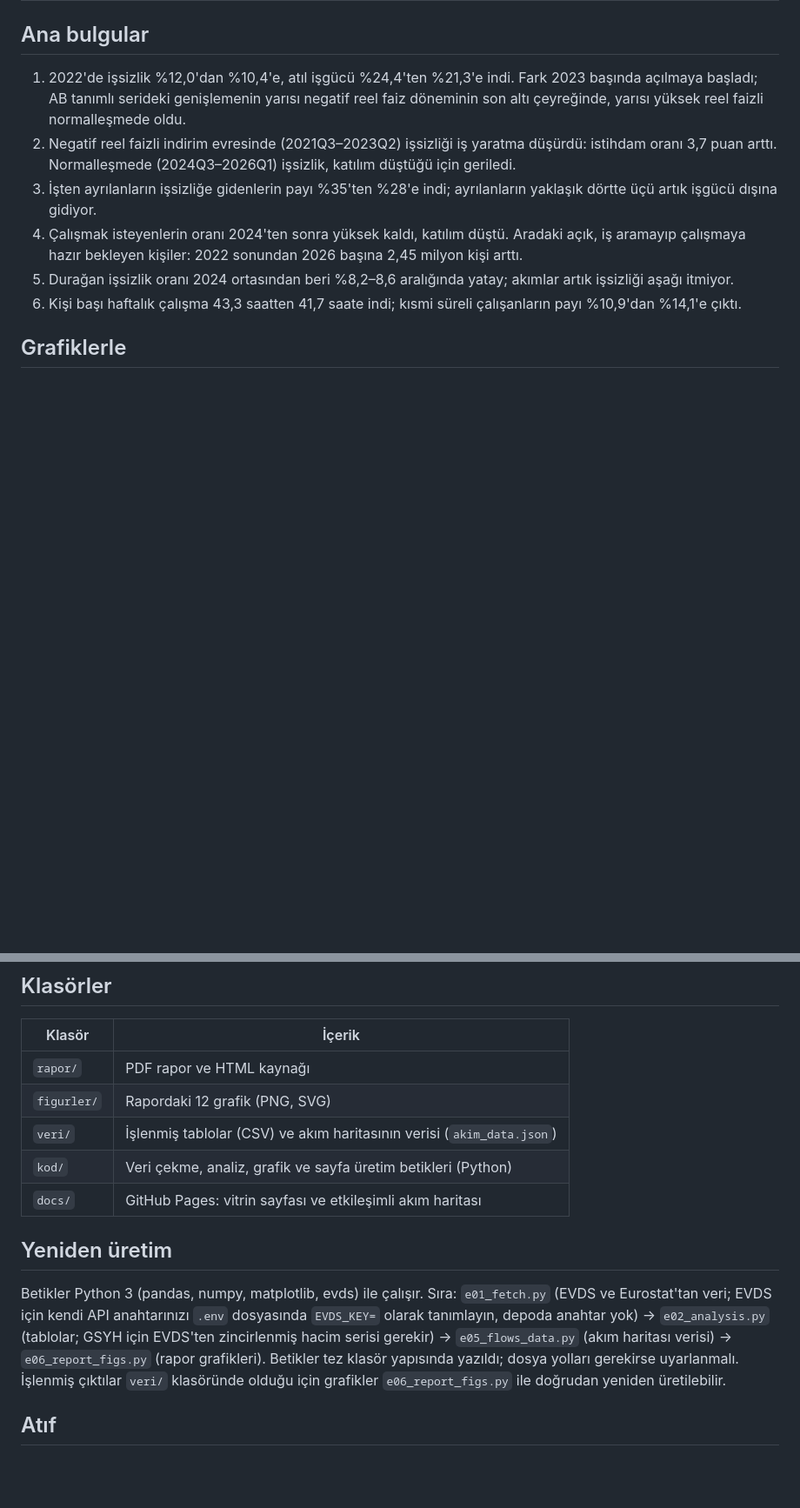
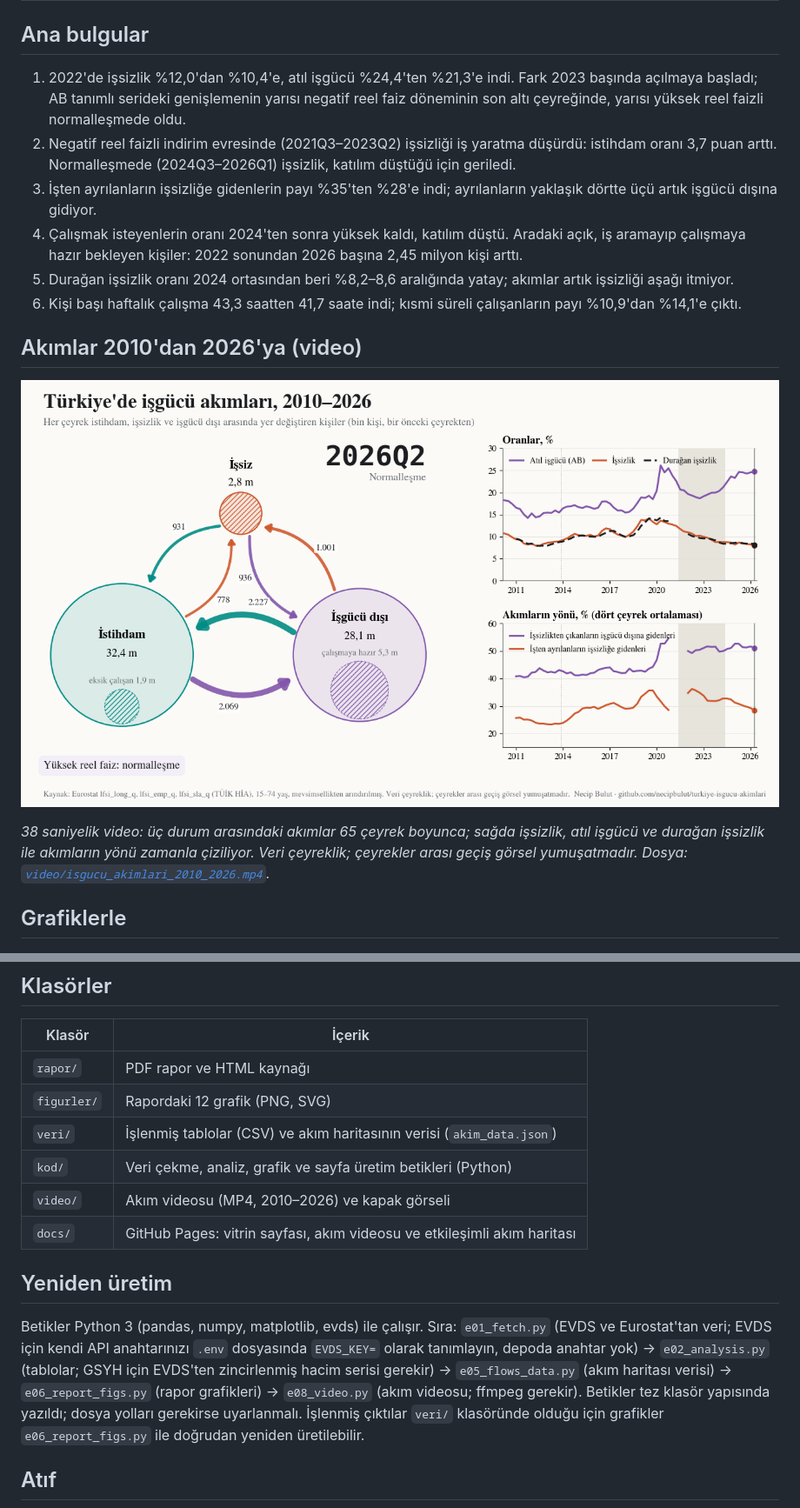
Before and after one commit to necipbulut/turkiye-isgucu-akimlari, a Markdown page: README.md, 2 parts joined by grey strips. Shown at 87% size. GitHub-like rendering; pictures changed too: video/isgucu_akimlari_poster.png (added); blank space fills up the shorter version.

Commit message:
Akım videosu, 2010–2026
Üç durum arasındaki çeyreklik akımların 65 çeyreklik animasyonu (MP4,
38 saniye) vitrin sayfasına ve README'ye eklendi; üretim betiği kod/
klasöründe.

```diff
--- a/README.md
+++ b/README.md
@@ -25,6 +26,14 @@ Necip Bulut · "Three Essays on Monetary Economics" doktora tezinin üçüncü m
    hazır bekleyen kişiler: 2022 sonundan 2026 başına 2,45 milyon kişi arttı.
 5. Durağan işsizlik oranı 2024 ortasından beri %8,2–8,6 aralığında yatay; akımlar artık işsizliği aşağı itmiyor.
 6. Kişi başı haftalık çalışma 43,3 saatten 41,7 saate indi; kısmi süreli çalışanların payı %10,9'dan %14,1'e çıktı.
+
+## Akımlar 2010'dan 2026'ya (video)
+
+[![Türkiye'de işgücü akımları, 2010–2026: videoyu izlemek için tıklayın](video/isgucu_akimlari_poster.png)](https://necipbulut.github.io/turkiye-isgucu-akimlari/#video)
+
+*38 saniyelik video: üç durum arasındaki akımlar 65 çeyrek boyunca; sağda işsizlik, atıl işgücü ve durağan işsizlik ile
+akımların yönü zamanla çiziliyor. Veri çeyreklik; çeyrekler arası geçiş görsel yumuşatmadır. Dosya:
+[`video/isgucu_akimlari_2010_2026.mp4`](video/isgucu_akimlari_2010_2026.mp4).*
 
 ## Grafiklerle
 
@@ -71,14 +80,15 @@ Bütün grafikler (12 adet, PNG ve SVG) [`figurler/`](figurler/) klasöründe.
 | `figurler/` | Rapordaki 12 grafik (PNG, SVG) |
 | `veri/` | İşlenmiş tablolar (CSV) ve akım haritasının verisi (`akim_data.json`) |
 | `kod/` | Veri çekme, analiz, grafik ve sayfa üretim betikleri (Python) |
-| `docs/` | GitHub Pages: vitrin sayfası ve etkileşimli akım haritası |
+| `video/` | Akım videosu (MP4, 2010–2026) ve kapak görseli |
+| `docs/` | GitHub Pages: vitrin sayfası, akım videosu ve etkileşimli akım haritası |
 
 ## Yeniden üretim
 
 Betikler Python 3 (pandas, numpy, matplotlib, evds) ile çalışır. Sıra: `e01_fetch.py` (EVDS ve Eurostat'tan veri;
 EVDS için kendi API anahtarınızı `.env` dosyasında `EVDS_KEY=` olarak tanımlayın, depoda anahtar yok) →
 `e02_analysis.py` (tablolar; GSYH için EVDS'ten zincirlenmiş hacim serisi gerekir) → `e05_flows_data.py`
-(akım haritası verisi) → `e06_report_figs.py` (rapor grafikleri). Betikler tez klasör yapısında yazıldı; dosya
+(akım haritası verisi) → `e06_report_figs.py` (rapor grafikleri) → `e08_video.py` (akım videosu; ffmpeg gerekir). Betikler tez klasör yapısında yazıldı; dosya
 yolları gerekirse uyarlanmalı. İşlenmiş çıktılar `veri/` klasöründe olduğu için grafikler `e06_report_figs.py`
 ile doğrudan yeniden üretilebilir.
 
```
Also changed, not shown: other parts of README.md (+2 -1 lines), docs/video/isgucu_akimlari_poster.png (added), 4 other files.
